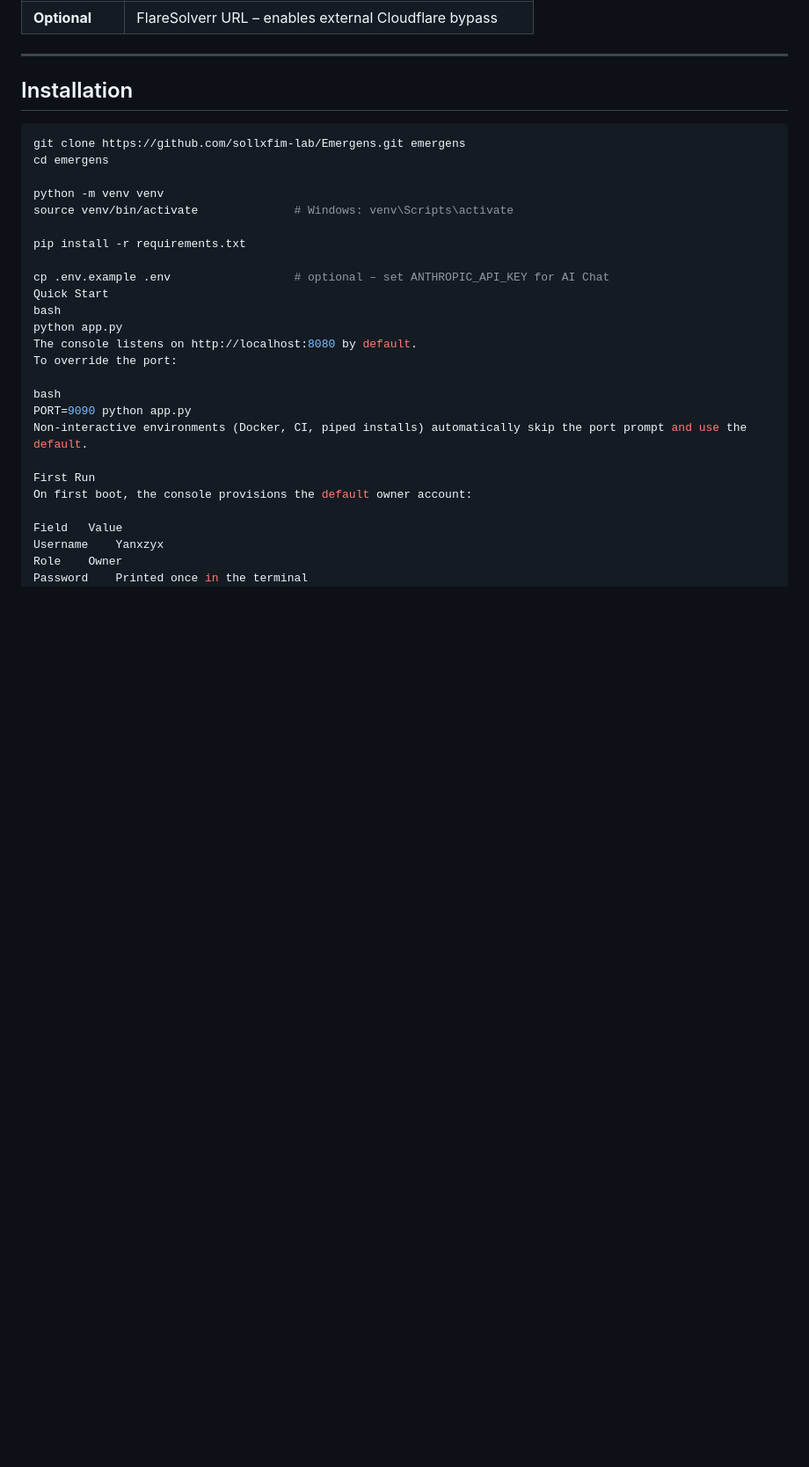
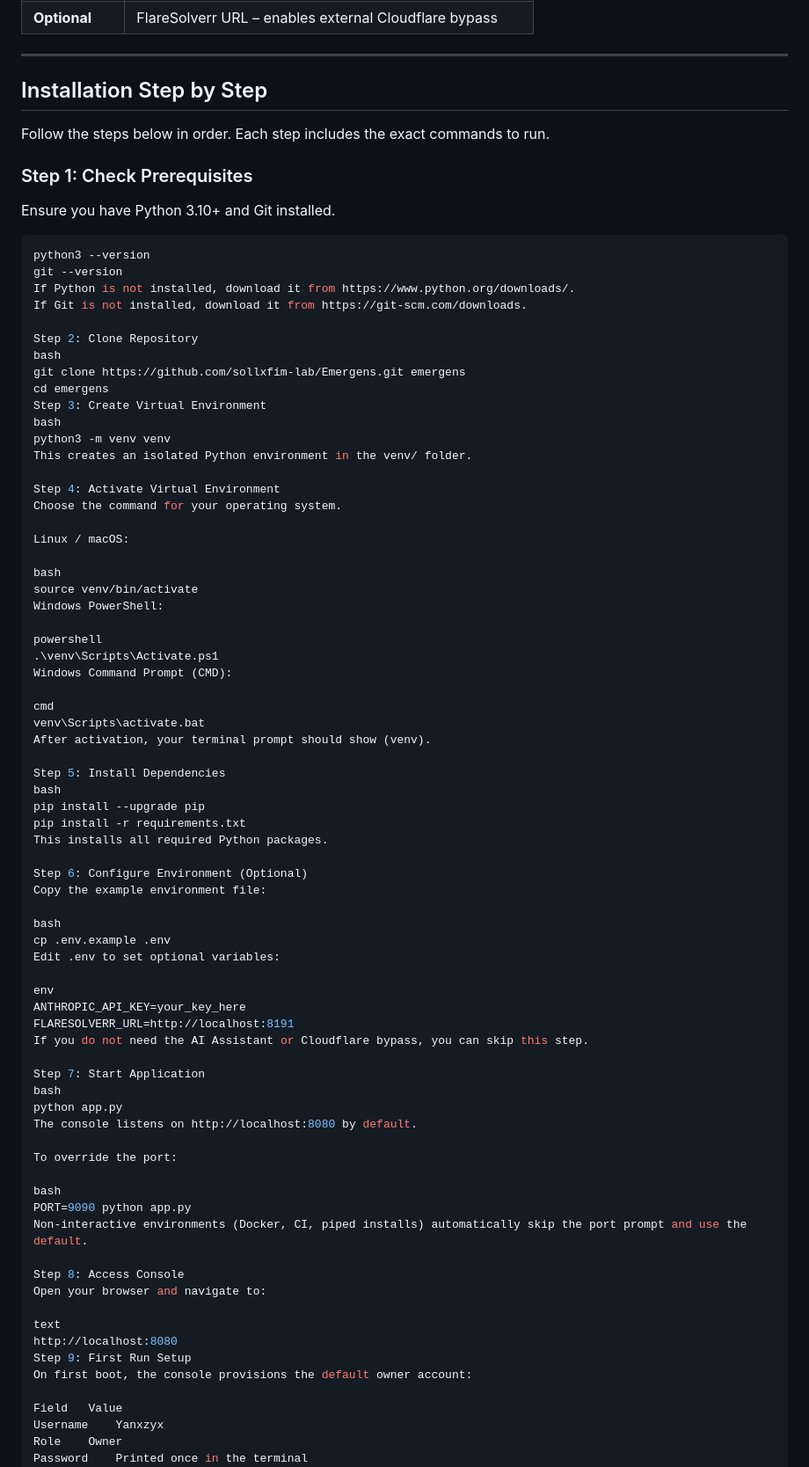
Before and after one commit to sollxfim-lab/Emergens, a Markdown page: README.md, the part around one of its changes. Shown at 88% size. Rendered like a GitHub page; blank space fills up the shorter version.

Commit message:
Revise installation instructions in README
Updated the installation section to provide a step-by-step guide with detailed commands for setting up the application.

````diff
--- a/README.md
+++ b/README.md
@@ -73,29 +81,81 @@ https://github.com/sollxfim-lab/Emergens
 
 ---
 
-## Installation
+## Installation Step by Step
+
+Follow the steps below in order. Each step includes the exact commands to run.
+
+### Step 1: Check Prerequisites
+
+Ensure you have Python 3.10+ and Git installed.
 
 ```bash
+python3 --version
+git --version
+If Python is not installed, download it from https://www.python.org/downloads/.
+If Git is not installed, download it from https://git-scm.com/downloads.
+
+Step 2: Clone Repository
+bash
 git clone https://github.com/sollxfim-lab/Emergens.git emergens
 cd emergens
+Step 3: Create Virtual Environment
+bash
+python3 -m venv venv
+This creates an isolated Python environment in the venv/ folder.
 
-python -m venv venv
-source venv/bin/activate              # Windows: venv\Scripts\activate
+Step 4: Activate Virtual Environment
+Choose the command for your operating system.
 
+Linux / macOS:
+
+bash
+source venv/bin/activate
+Windows PowerShell:
+
+powershell
+.\venv\Scripts\Activate.ps1
+Windows Command Prompt (CMD):
+
+cmd
+venv\Scripts\activate.bat
+After activation, your terminal prompt should show (venv).
+
+Step 5: Install Dependencies
+bash
+pip install --upgrade pip
 pip install -r requirements.txt
+This installs all required Python packages.
 
-cp .env.example .env                  # optional – set ANTHROPIC_API_KEY for AI Chat
-Quick Start
+Step 6: Configure Environment (Optional)
+Copy the example environment file:
+
+bash
+cp .env.example .env
+Edit .env to set optional variables:
+
+env
+ANTHROPIC_API_KEY=your_key_here
+FLARESOLVERR_URL=http://localhost:8191
+If you do not need the AI Assistant or Cloudflare bypass, you can skip this step.
+
+Step 7: Start Application
 bash
 python app.py
 The console listens on http://localhost:8080 by default.
+
 To override the port:
 
 bash
 PORT=9090 python app.py
 Non-interactive environments (Docker, CI, piped installs) automatically skip the port prompt and use the default.
 
-First Run
+Step 8: Access Console
+Open your browser and navigate to:
+
+text
+http://localhost:8080
+Step 9: First Run Setup
 On first boot, the console provisions the default owner account:
 
 Field	Value
````
Also changed, not shown: other parts of README.md (+49 -28 lines).
